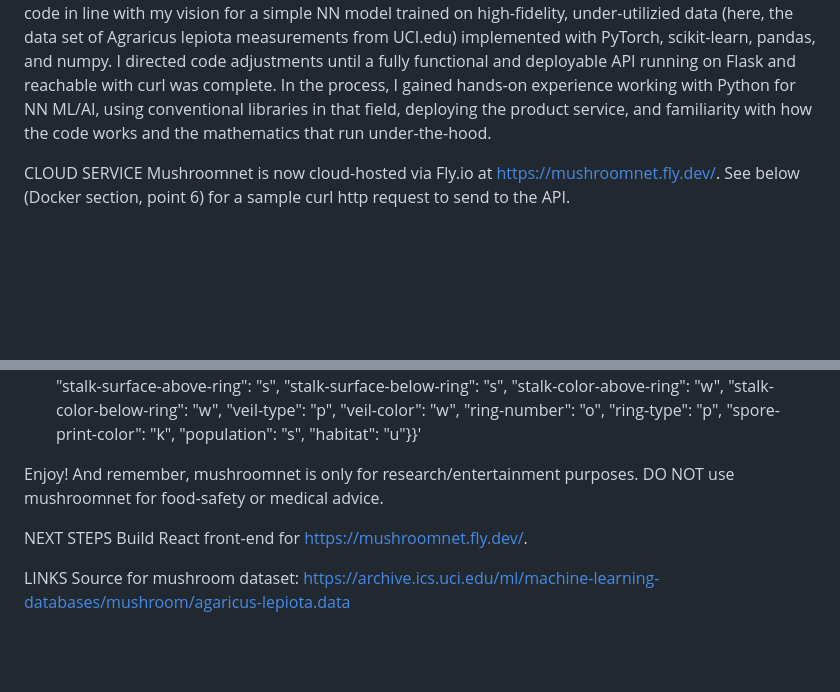
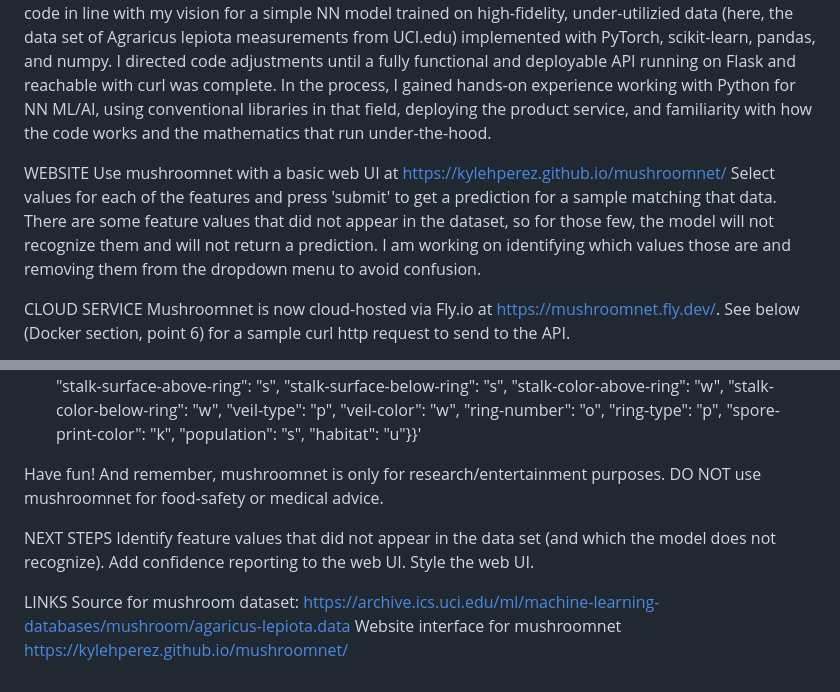
Before and after one commit to KyleHPerez/mushroomnet, a Markdown page: README.md, 2 parts joined by grey strips. GitHub-like rendering; blank space fills up the shorter version.

Commit message:
Added website ui info to README.md
Added info on the front-end ui website for mushroomnet (https://kylehperez.github.io/mushroomnet/)

Added next steps of confidence reporting to the web UI and front-end styling.

```diff
--- a/README.md
+++ b/README.md
@@ -5,6 +5,12 @@ ATTENTION! This API is for research purposes only and is NOT to be used for food
 
 GENERAL DESCRIPTION
 The code here was written by myself (Kyle Hunter Perez) on 8 June 2025 as an experiment in learning neural network (NN) machine learning (ML) / artificial intelligence (AI) with Python. I used ChatGPT (version 4o) to first prepare a basic understanding of relevant topics in Python and the math underpinning those operations. I then directed and supervised ChatGPT 4o to incrementally build code in line with my vision for a simple NN model trained on high-fidelity, under-utilizied data (here, the data set of Agraricus lepiota measurements from UCI.edu) implemented with PyTorch, scikit-learn, pandas, and numpy. I directed code adjustments until a fully functional and deployable API running on Flask and reachable with curl was complete. In the process, I gained hands-on experience working with Python for NN ML/AI, using conventional libraries in that field, deploying the product service, and familiarity with how the code works and the mathematics that run under-the-hood.
+
+WEBSITE
+Use mushroomnet with a basic web UI at https://kylehperez.github.io/mushroomnet/
+Select values for each of the features and press 'submit' to get a prediction for a sample matching that data.
+There are some feature values that did not appear in the dataset, so for those few, the model will not recognize them and will not return a prediction.
+I am working on identifying which values those are and removing them from the dropdown menu to avoid confusion.
 
 CLOUD SERVICE
 Mushroomnet is now cloud-hosted via Fly.io at https://mushroomnet.fly.dev/. See below (Docker section, point 6) for a sample curl http request to send to the API.
@@ -22,12 +28,15 @@ curl -X POST http://127.0.0.1:8000/predict \
      -H "Content-Type: application/json" \
      -d '{"features": {"cap-shape": "x", "cap-surface": "s", "cap-color": "n", "bruises": "t", "odor": "p", "gill-attachment": "f", "gill-spacing": "c", "gill-size": "n", "gill-color": "k", "stalk-shape": "e", "stalk-root": "e", "stalk-surface-above-ring": "s", "stalk-surface-below-ring": "s", "stalk-color-above-ring": "w", "stalk-color-below-ring": "w", "veil-type": "p", "veil-color": "w", "ring-number": "o", "ring-type": "p", "spore-print-color": "k", "population": "s", "habitat": "u"}}'
 
-Enjoy!
+Have fun!
 And remember, mushroomnet is only for research/entertainment purposes. DO NOT use mushroomnet for food-safety or medical advice.
 
 
 NEXT STEPS
-Build React front-end for https://mushroomnet.fly.dev/.
+Identify feature values that did not appear in the data set (and which the model does not recognize).
+Add confidence reporting to the web UI.
+Style the web UI.
 
 LINKS
 Source for mushroom dataset: https://archive.ics.uci.edu/ml/machine-learning-databases/mushroom/agaricus-lepiota.data
+Website interface for mushroomnet https://kylehperez.github.io/mushroomnet/
```
